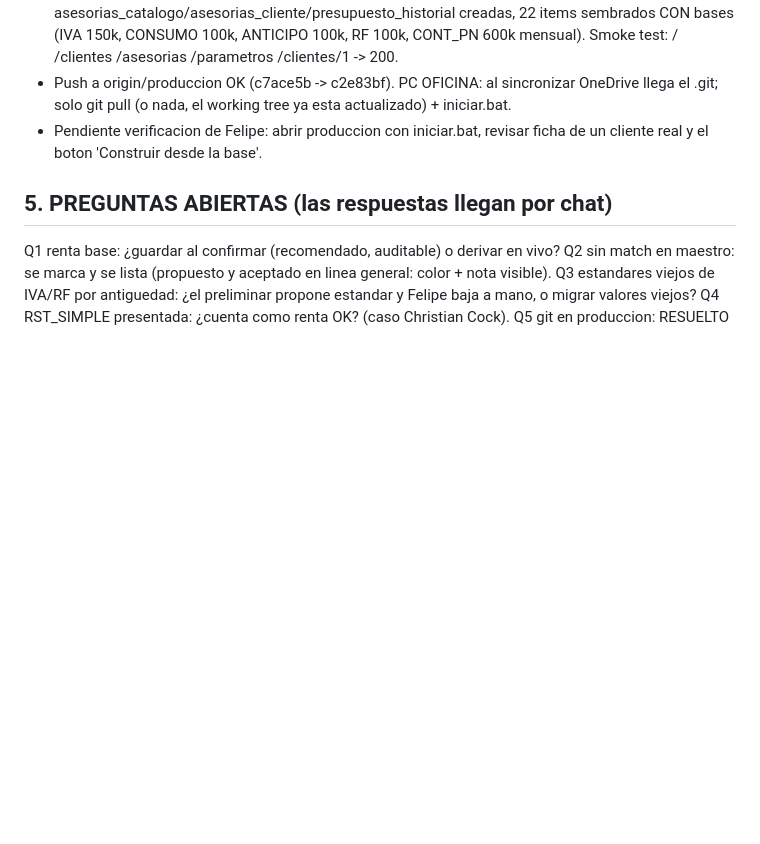
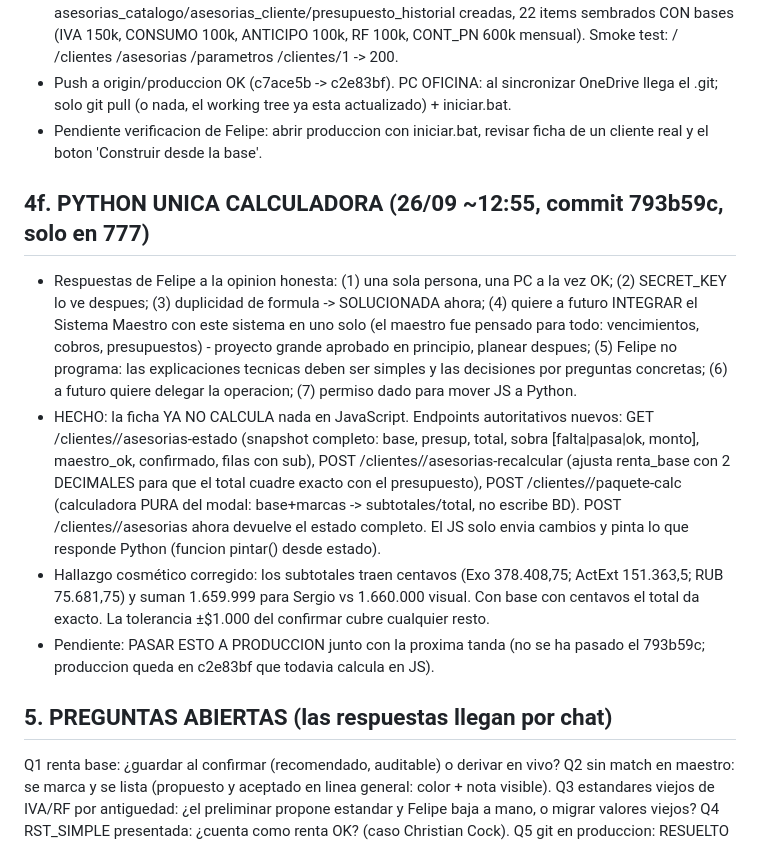
Before and after one commit to FelipeBossioZ/SistemaCobrosGit, a Markdown page: MEMORIA_CONTINUIDAD_2026-09-26.md, the part around the change. Rendered like a GitHub page; blank space fills up the shorter version.

Commit message:
Memoria: python unica calculadora + decisiones Felipe 26/09

```diff
--- a/MEMORIA_CONTINUIDAD_2026-09-26.md
+++ b/MEMORIA_CONTINUIDAD_2026-09-26.md
@@ -111,6 +111,12 @@ Decisiones de Felipe (cerradas): 1) el presupuesto NUNCA se digita: se construye
 - Push a origin/produccion OK (c7ace5b -> c2e83bf). PC OFICINA: al sincronizar OneDrive llega el .git; solo git pull (o nada, el working tree ya esta actualizado) + iniciar.bat.
 - Pendiente verificacion de Felipe: abrir produccion con iniciar.bat, revisar ficha de un cliente real y el boton 'Construir desde la base'.
 
+## 4f. PYTHON UNICA CALCULADORA (26/09 ~12:55, commit 793b59c, solo en 777)
+- Respuestas de Felipe a la opinion honesta: (1) una sola persona, una PC a la vez OK; (2) SECRET_KEY lo ve despues; (3) duplicidad de formula -> SOLUCIONADA ahora; (4) quiere a futuro INTEGRAR el Sistema Maestro con este sistema en uno solo (el maestro fue pensado para todo: vencimientos, cobros, presupuestos) - proyecto grande aprobado en principio, planear despues; (5) Felipe no programa: las explicaciones tecnicas deben ser simples y las decisiones por preguntas concretas; (6) a futuro quiere delegar la operacion; (7) permiso dado para mover JS a Python.
+- HECHO: la ficha YA NO CALCULA nada en JavaScript. Endpoints autoritativos nuevos: GET /clientes/<id>/asesorias-estado (snapshot completo: base, presup, total, sobra [falta|pasa|ok, monto], maestro_ok, confirmado, filas con sub), POST /clientes/<id>/asesorias-recalcular (ajusta renta_base con 2 DECIMALES para que el total cuadre exacto con el presupuesto), POST /clientes/<id>/paquete-calc (calculadora PURA del modal: base+marcas -> subtotales/total, no escribe BD). POST /clientes/<id>/asesorias ahora devuelve el estado completo. El JS solo envia cambios y pinta lo que responde Python (funcion pintar() desde estado).
+- Hallazgo cosmético corregido: los subtotales traen centavos (Exo 378.408,75; ActExt 151.363,5; RUB 75.681,75) y suman 1.659.999 para Sergio vs 1.660.000 visual. Con base con centavos el total da exacto. La tolerancia ±$1.000 del confirmar cubre cualquier resto.
+- Pendiente: PASAR ESTO A PRODUCCION junto con la proxima tanda (no se ha pasado el 793b59c; produccion queda en c2e83bf que todavia calcula en JS).
+
 ## 5. PREGUNTAS ABIERTAS (las respuestas llegan por chat)
 Q1 renta base: ¿guardar al confirmar (recomendado, auditable) o derivar en vivo?
 Q2 sin match en maestro: se marca y se lista (propuesto y aceptado en linea general: color + nota visible).
```
